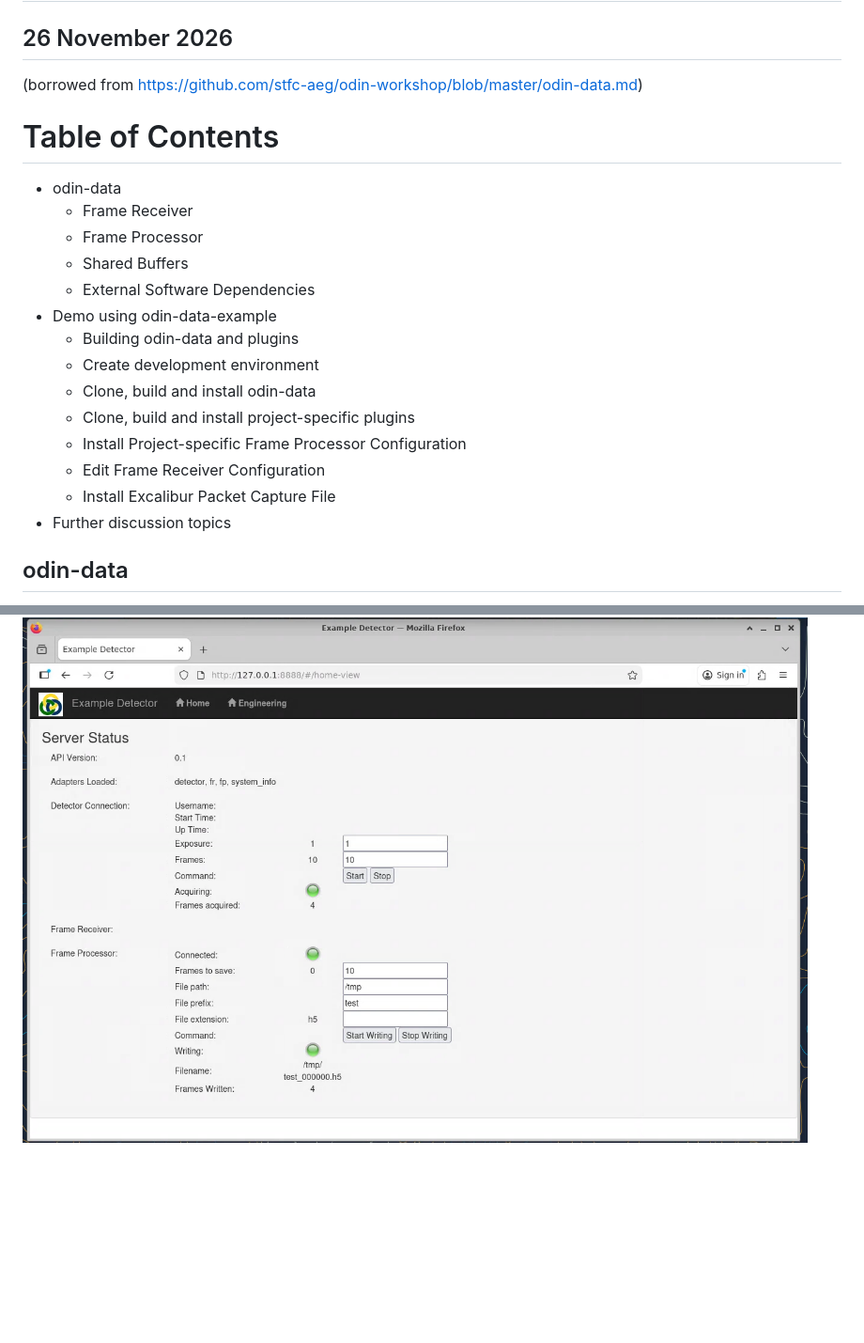
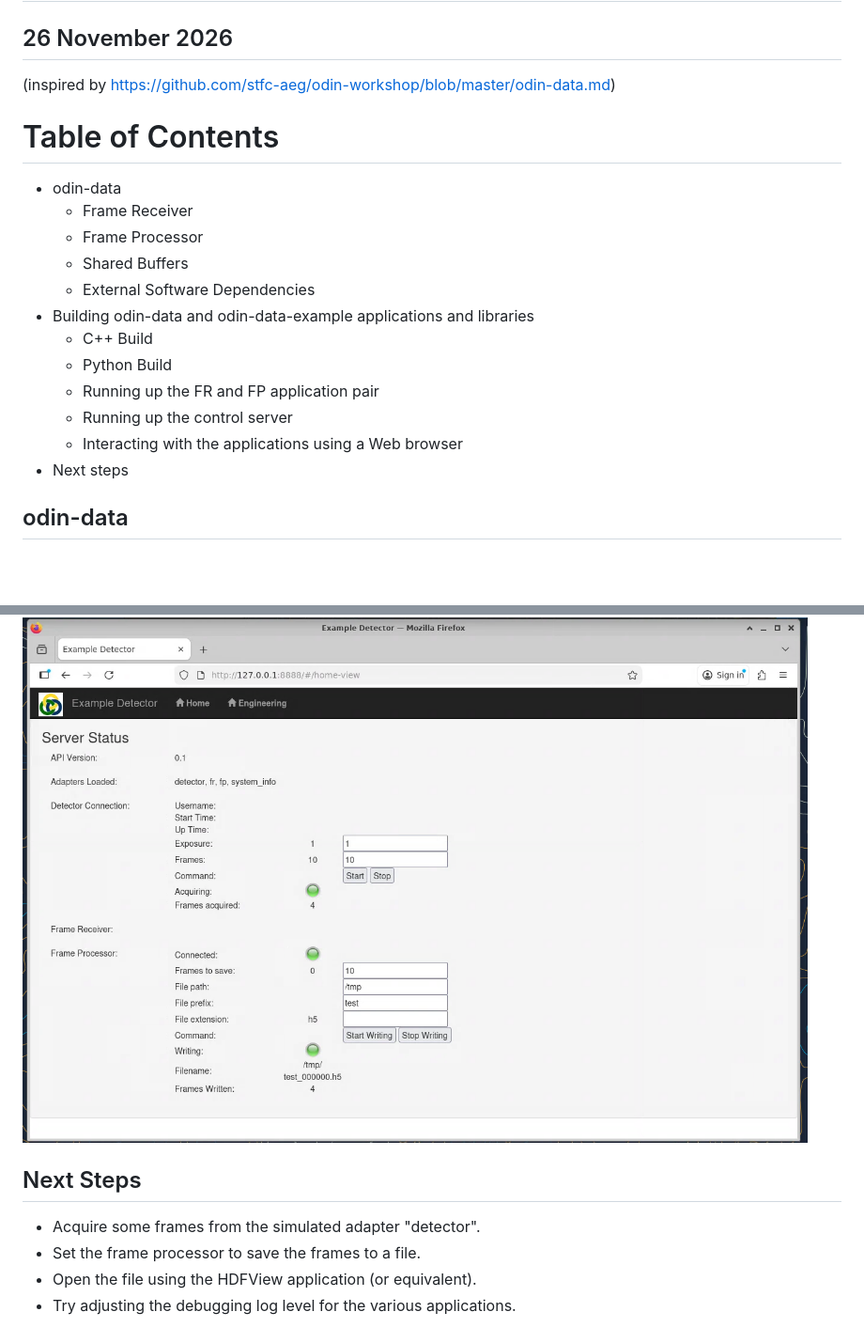
Before and after one commit to Observatory-Sciences/odin-data-example, a Markdown page: odin-data-workshop.md, 2 parts joined by grey strips. Shown: that part at 94% size. Rendered like a GitHub page; blank space fills up the shorter version.

Commit message:
Added images, improved workshop text.

```diff
--- a/odin-data-workshop.md
+++ b/odin-data-workshop.md
@@ -1,6 +1,6 @@
 # ODIN data workshop
 ## 26 November 2026
-(borrowed from https://github.com/stfc-aeg/odin-workshop/blob/master/odin-data.md)
+(inspired by https://github.com/stfc-aeg/odin-workshop/blob/master/odin-data.md)
 
 # Table of Contents
 
@@ -9,15 +9,13 @@
   * Frame Processor
   * Shared Buffers
   * External Software Dependencies
-* Demo using odin-data-example
-  * Building odin-data and plugins
-  * Create development environment
-  * Clone, build and install odin-data
-  * Clone, build and install project-specific plugins
-  * Install Project-specific Frame Processor Configuration
-  * Edit Frame Receiver Configuration
-  * Install Excalibur Packet Capture File
-* Further discussion topics
+* Building odin-data and odin-data-example applications and libraries
+  * C++ Build
+  * Python Build
+  * Running up the FR and FP application pair
+  * Running up the control server
+  * Interacting with the applications using a Web browser
+* Next steps
 
 ## odin-data
 
@@ -751,3 +749,10 @@ odin_control --config=./example-detector.cfg
 3. Navigate to `127.0.0.1:8888`
 
 ![Web UI](images/web_ui.png)
+
+## Next Steps
+
+* Acquire some frames from the simulated adapter "detector".
+* Set the frame processor to save the frames to a file.
+* Open the file using the HDFView application (or equivalent).
+* Try adjusting the debugging log level for the various applications.
```
Also changed, not shown: images/odin_data.png (added).
